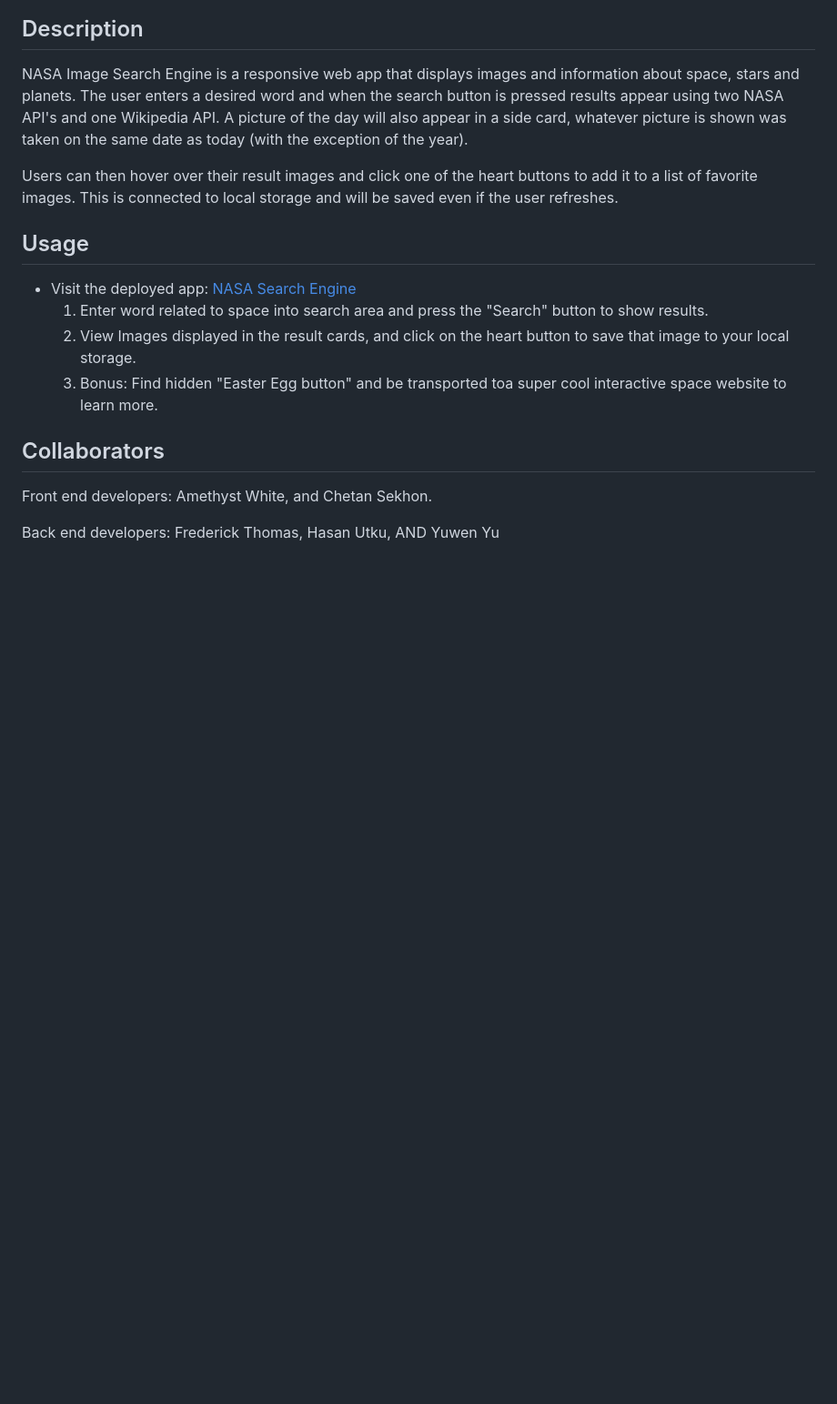
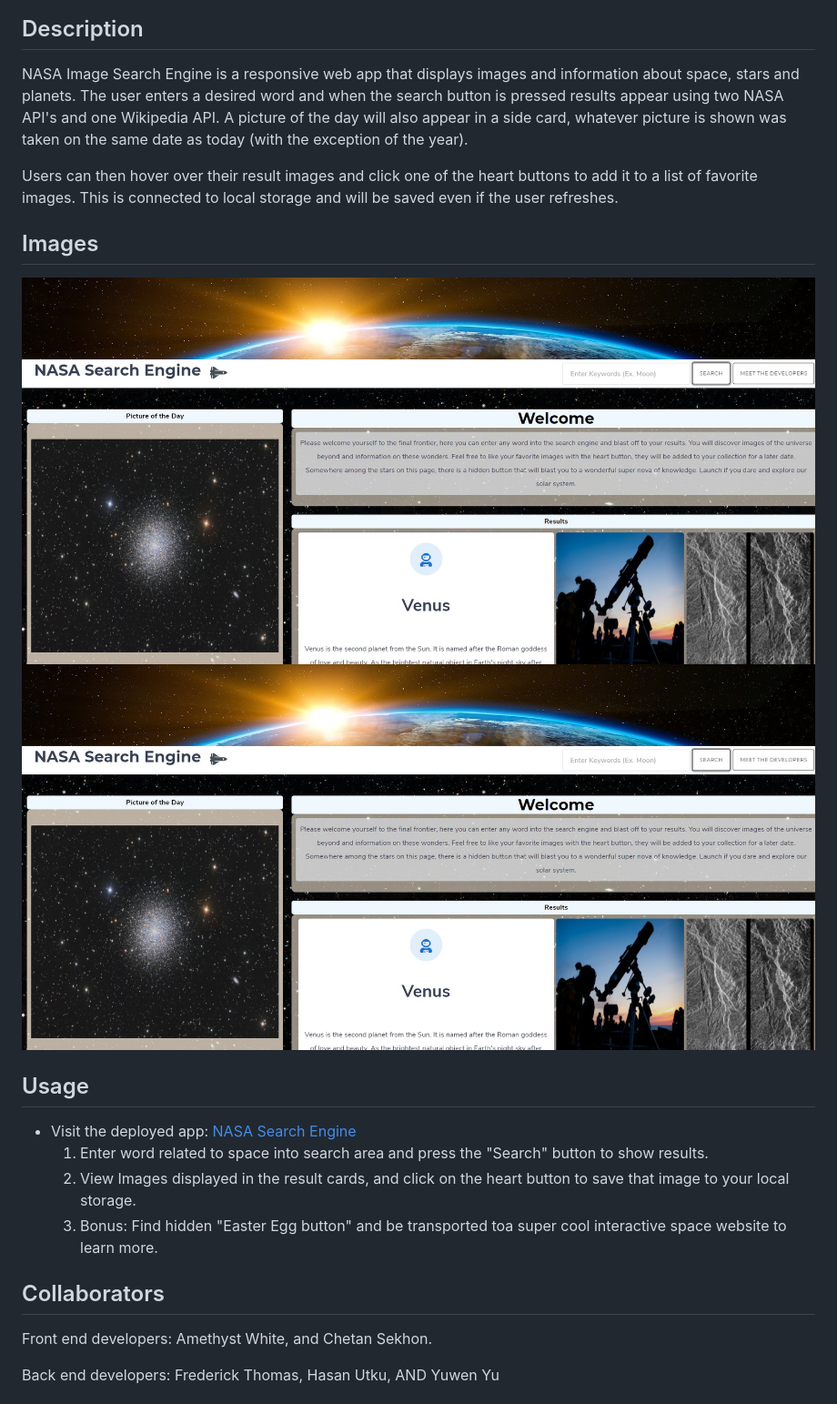
Before and after one commit to hhutku/space, a Markdown page: README.md, the part around the change printed below. Shown: that part at 91% size. Drawn GitHub-style; pictures changed too: assets/utils/s1.jpg (added); blank space fills up the shorter version.

```diff
--- a/README.md
+++ b/README.md
@@ -10,7 +10,10 @@ NASA Image Search Engine is a responsive web app that displays images and inform
 
 Users can then hover over their result images and click one of the heart buttons to add it to a list of favorite images. This is connected to local storage and will be saved even if the user refreshes.
 
+## Images
 
+![image of app](./assets/utils/s1.jpg)
+![image of app](./assets/utils/s1.jpg)
 
 
 ## Usage
```
Also changed, not shown: other parts of README.md (+0 -2 lines), assets/utils/s2.jpg (added).
